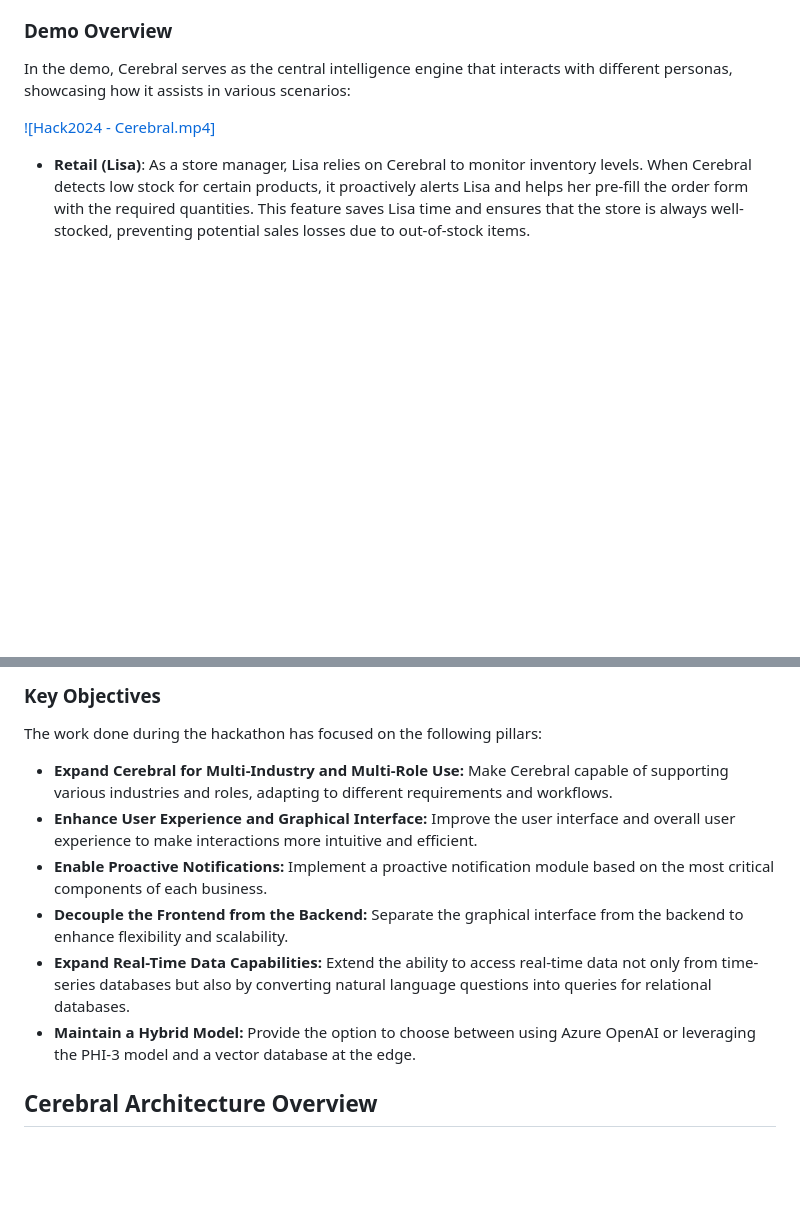
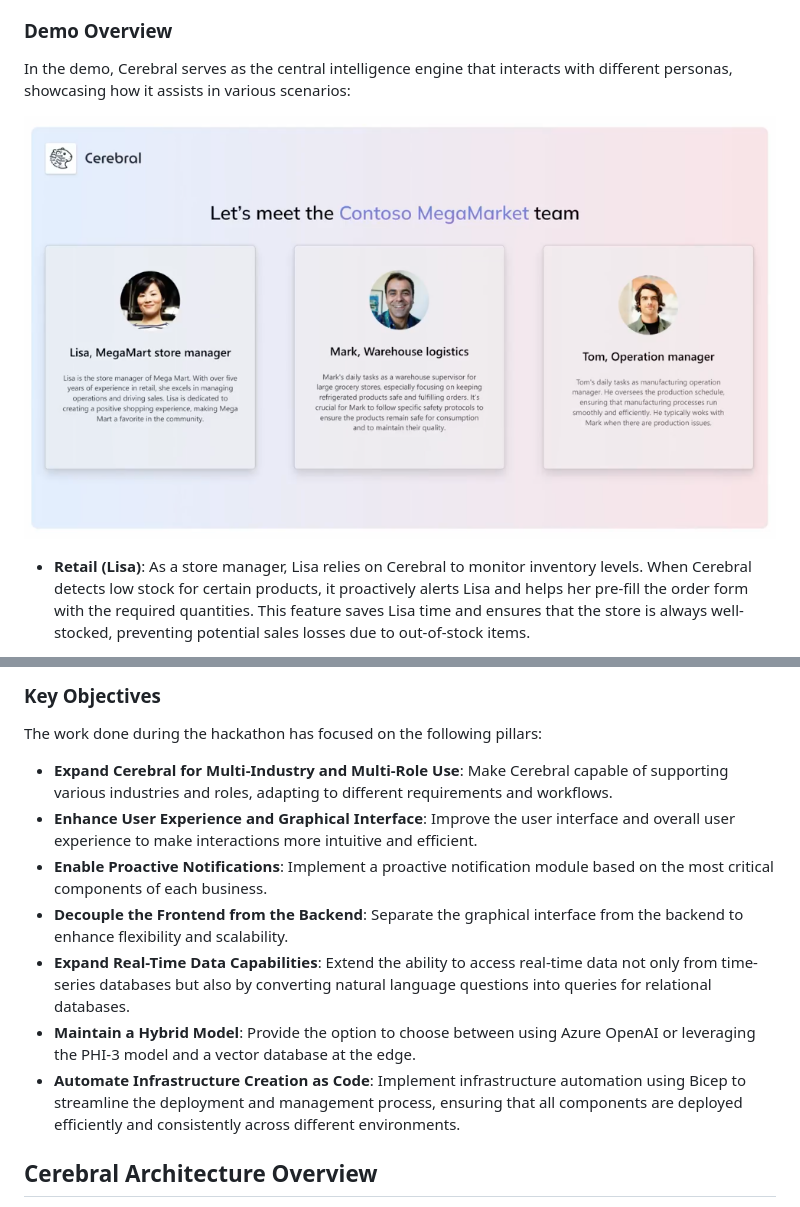
Before and after one commit to Azure/jumpstart-cerebral, a Markdown page: README.md, 2 parts joined by grey strips. Rendered like a GitHub page; pictures changed too: img/video.png (added); blank space fills up the shorter version.

Commit message:
Fix video link

```diff
--- a/README.md
+++ b/README.md
@@ -8,7 +8,8 @@ The Cerebral Hackathon 2024 team has laid the foundation for the next generation
 
 In the demo, Cerebral serves as the central intelligence engine that interacts with different personas, showcasing how it assists in various scenarios:
 
-[![Hack2024 - Cerebral.mp4]](https://microsoft-my.sharepoint-df.com/personal/likamrat_microsoft_com/_layouts/15/embed.aspx?UniqueId=d0c79d5a-2d25-4116-8293-44d36a68f3b4&embed=%7B%22ust%22%3Atrue%2C%22hv%22%3A%22CopyEmbedCode%22%7D&referrer=StreamWebApp&referrerScenario=EmbedDialog.Create)
+[![Hack2024 - Cerebral.mp4](./img/video.png)](https://microsoft-my.sharepoint-df.com/personal/likamrat_microsoft_com/_layouts/15/embed.aspx?UniqueId=d0c79d5a-2d25-4116-8293-44d36a68f3b4&embed=%7B%22ust%22%3Atrue%2C%22hv%22%3A%22CopyEmbedCode%22%7D&referrer=StreamWebApp&referrerScenario=EmbedDialog.Create)
+
 
 - **Retail (Lisa)**: As a store manager, Lisa relies on Cerebral to monitor inventory levels. When Cerebral detects low stock for certain products, it proactively alerts Lisa and helps her pre-fill the order form with the required quantities. This feature saves Lisa time and ensures that the store is always well-stocked, preventing potential sales losses due to out-of-stock items.
 
@@ -21,12 +22,13 @@ By integrating seamlessly across different roles, Cerebral demonstrates its mult
 ### Key Objectives
 The work done during the hackathon has focused on the following pillars:
 
-- **Expand Cerebral for Multi-Industry and Multi-Role Use:** Make Cerebral capable of supporting various industries and roles, adapting to different requirements and workflows.
-- **Enhance User Experience and Graphical Interface:** Improve the user interface and overall user experience to make interactions more intuitive and efficient.
-- **Enable Proactive Notifications:** Implement a proactive notification module based on the most critical components of each business.
-- **Decouple the Frontend from the Backend:** Separate the graphical interface from the backend to enhance flexibility and scalability.
-- **Expand Real-Time Data Capabilities:** Extend the ability to access real-time data not only from time-series databases but also by converting natural language questions into queries for relational databases.
-- **Maintain a Hybrid Model:** Provide the option to choose between using Azure OpenAI or leveraging the PHI-3 model and a vector database at the edge.
+- **Expand Cerebral for Multi-Industry and Multi-Role Use**: Make Cerebral capable of supporting various industries and roles, adapting to different requirements and workflows.
+- **Enhance User Experience and Graphical Interface**: Improve the user interface and overall user experience to make interactions more intuitive and efficient.
+- **Enable Proactive Notifications**: Implement a proactive notification module based on the most critical components of each business.
+- **Decouple the Frontend from the Backend**: Separate the graphical interface from the backend to enhance flexibility and scalability.
+- **Expand Real-Time Data Capabilities**: Extend the ability to access real-time data not only from time-series databases but also by converting natural language questions into queries for relational databases.
+- **Maintain a Hybrid Model**: Provide the option to choose between using Azure OpenAI or leveraging the PHI-3 model and a vector database at the edge.
+- **Automate Infrastructure Creation as Code**: Implement infrastructure automation using Bicep to streamline the deployment and management process, ensuring that all components are deployed efficiently and consistently across different environments.
 
 ## Cerebral Architecture Overview
 
```
